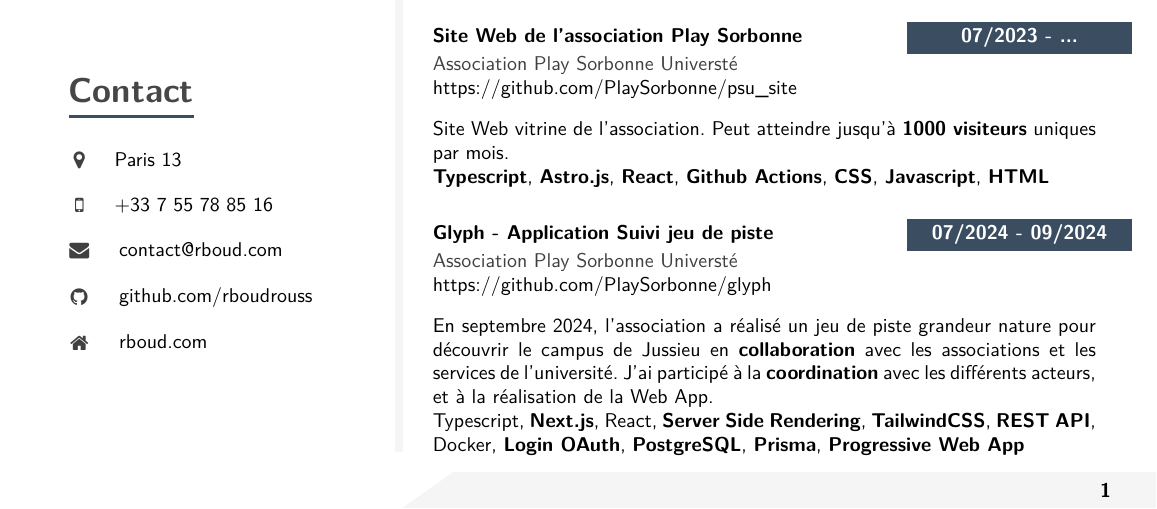
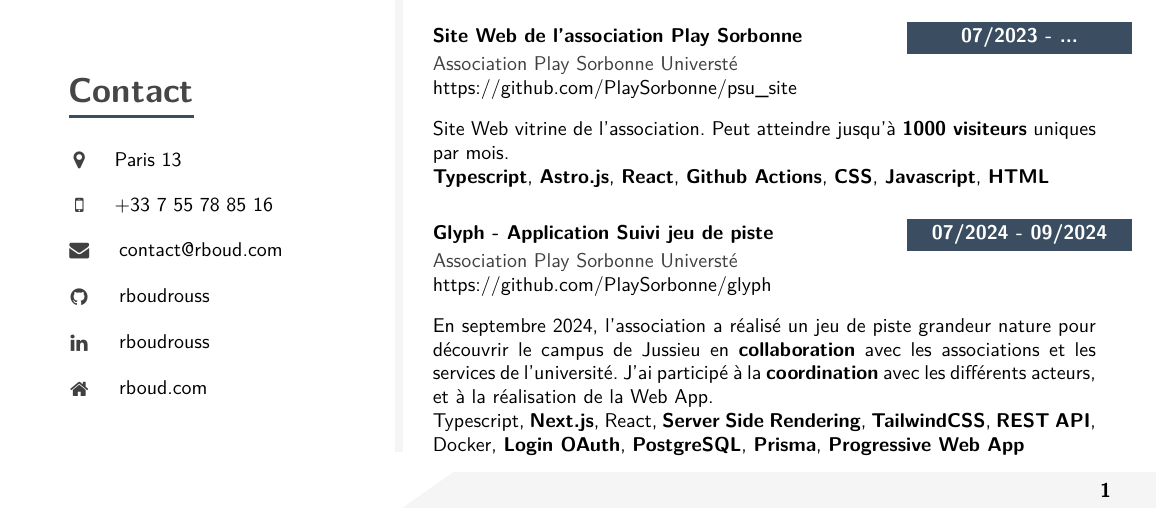
Before and after one commit to rboudrouss/CV, a LaTeX CV (CS/CV_fr.tex): part of the page, cut so that both start at the same text. Compiled offline with pdfLaTeX.

Commit message:
added kinked CV CS

```diff
--- a/CS/CV_fr.tex
+++ b/CS/CV_fr.tex
@@ -476,7 +476,8 @@
     \icontext{MapMarker}{16}{Paris 13}{black}\\[6pt]
     \icontext{MobilePhone}{16}{+33 7 55 78 85 16}{black}\\[6pt]
     \iconemail{Envelope}{16}{contact@rboud.com}{contact@rboud.com}{black}\\[6pt]
-    \iconhref{Github}{16}{github.com/rboudrouss}{https://www.github.com/rboudrouss}{black}\\[6pt]
+    \iconhref{Github}{16}{rboudrouss}{https://www.github.com/rboudrouss}{black}\\[6pt]
+    \iconhref{Linkedin}{16}{rboudrouss}{https://www.linkedin.com/in/rboudrouss/}{black}\\[6pt]
     \iconhref{Home}{16}{rboud.com}{https://rboud.com}{black}\\[6pt]
 
   \end{leftcolumn}
```
Also changed, not shown: CS/CV_fr.pdf.
